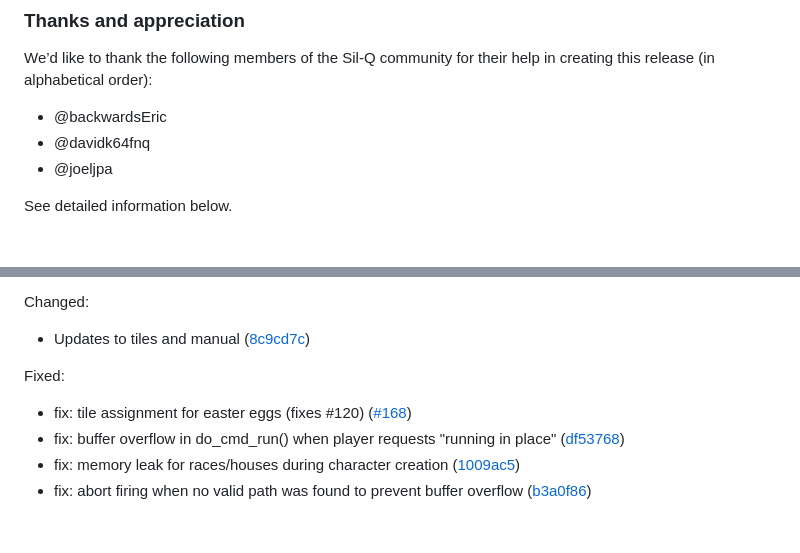
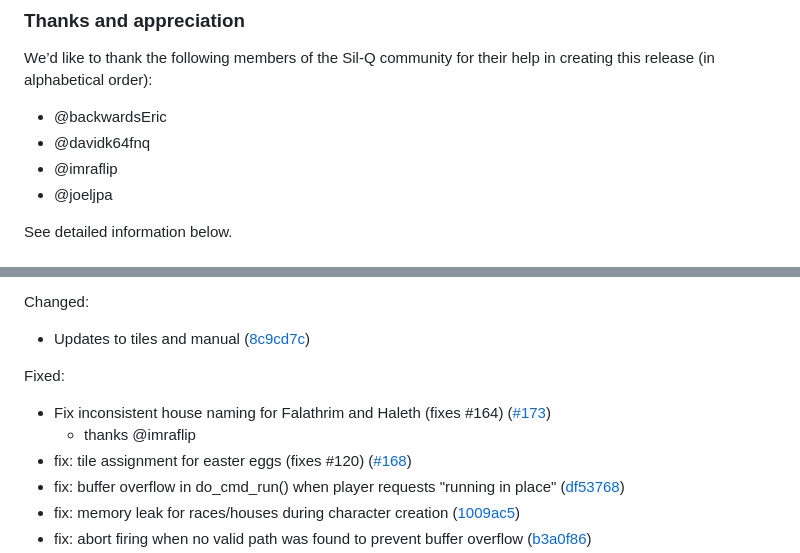
Before and after one commit to Ferk/sil-quest, a Markdown page: lib/docs/CHANGELOG.md, 2 parts joined by grey strips. Drawn GitHub-style; blank space fills up the shorter version.

Commit message:
Update changelog with commit 1b2da70 (PR #173, GH issue #164)

```diff
--- a/lib/docs/CHANGELOG.md
+++ b/lib/docs/CHANGELOG.md
@@ -19,6 +19,7 @@ in creating this release (in alphabetical order):
 
 - @backwardsEric
 - @davidk64fnq
+- @imraflip
 - @joeljpa
 
 See detailed information below.
@@ -73,6 +74,9 @@ Changed:
 
 Fixed:
 
+- Fix inconsistent house naming for Falathrim and Haleth (fixes #164)
+  ([#173](https://github.com/sil-quirk/sil-q/pull/173))
+  - thanks @imraflip
 - fix: tile assignment for easter eggs (fixes #120)
   ([#168](https://github.com/sil-quirk/sil-q/pull/168))
 - fix: buffer overflow in do_cmd_run() when player requests "running in place"
```
